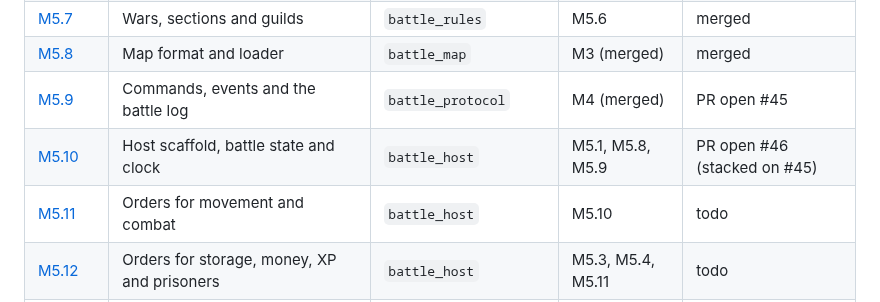
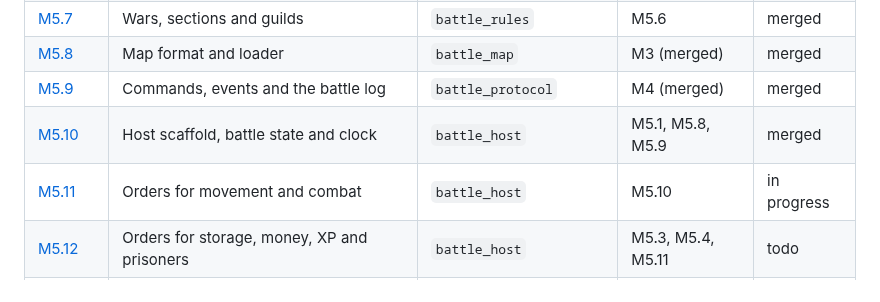
Before and after one commit to hawkbee1/hawkbee, a Markdown page: docs/battle_team/README.md, the part around the change. Drawn GitHub-style.

Commit message:
docs(battle_team): M5.11 session log; M5.9 and M5.10 merged

```diff
--- a/docs/battle_team/README.md
+++ b/docs/battle_team/README.md
@@ -63,9 +63,9 @@ Milestone: `apps/battle_team/plan/milestones/m5-simulation-host.md`. Sessions M5
 | [M5.6](sessions/m5-06-teams-newcomers-hq-manager.md) | Teams, newcomers and the HQ manager | `battle_rules` | M5.2 | merged |
 | [M5.7](sessions/m5-07-wars-sections-guilds.md) | Wars, sections and guilds | `battle_rules` | M5.6 | merged |
 | [M5.8](sessions/m5-08-map-format-and-loader.md) | Map format and loader | `battle_map` | M3 (merged) | merged |
-| [M5.9](sessions/m5-09-commands-events-battle-log.md) | Commands, events and the battle log | `battle_protocol` | M4 (merged) | PR open #45 |
-| [M5.10](sessions/m5-10-host-scaffold-battle-state.md) | Host scaffold, battle state and clock | `battle_host` | M5.1, M5.8, M5.9 | PR open #46 (stacked on #45) |
-| [M5.11](sessions/m5-11-orders-movement-combat.md) | Orders for movement and combat | `battle_host` | M5.10 | todo |
+| [M5.9](sessions/m5-09-commands-events-battle-log.md) | Commands, events and the battle log | `battle_protocol` | M4 (merged) | merged |
+| [M5.10](sessions/m5-10-host-scaffold-battle-state.md) | Host scaffold, battle state and clock | `battle_host` | M5.1, M5.8, M5.9 | merged |
+| [M5.11](sessions/m5-11-orders-movement-combat.md) | Orders for movement and combat | `battle_host` | M5.10 | in progress |
 | [M5.12](sessions/m5-12-orders-storage-money-xp-prisoners.md) | Orders for storage, money, XP and prisoners | `battle_host` | M5.3, M5.4, M5.11 | todo |
 | [M5.13](sessions/m5-13-relics-victory-end-of-battle.md) | Relics, victory and the end of a battle | `battle_host` | M5.5, M5.11 | todo |
 | [M5.14](sessions/m5-14-world-delta-layer.md) | World delta layer | `battle_host` | M5.11 | todo |
```
Also changed, not shown: 1 other file.
